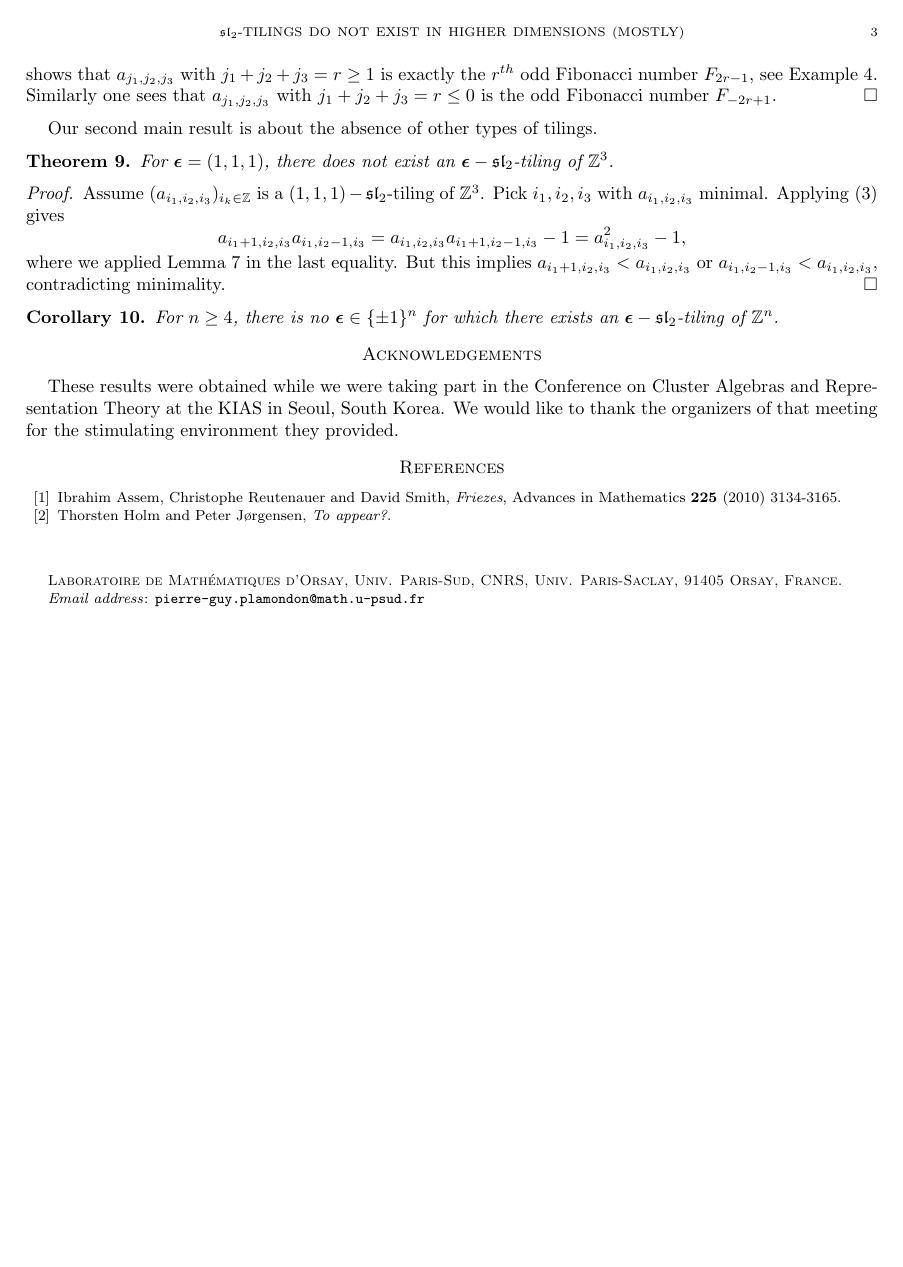
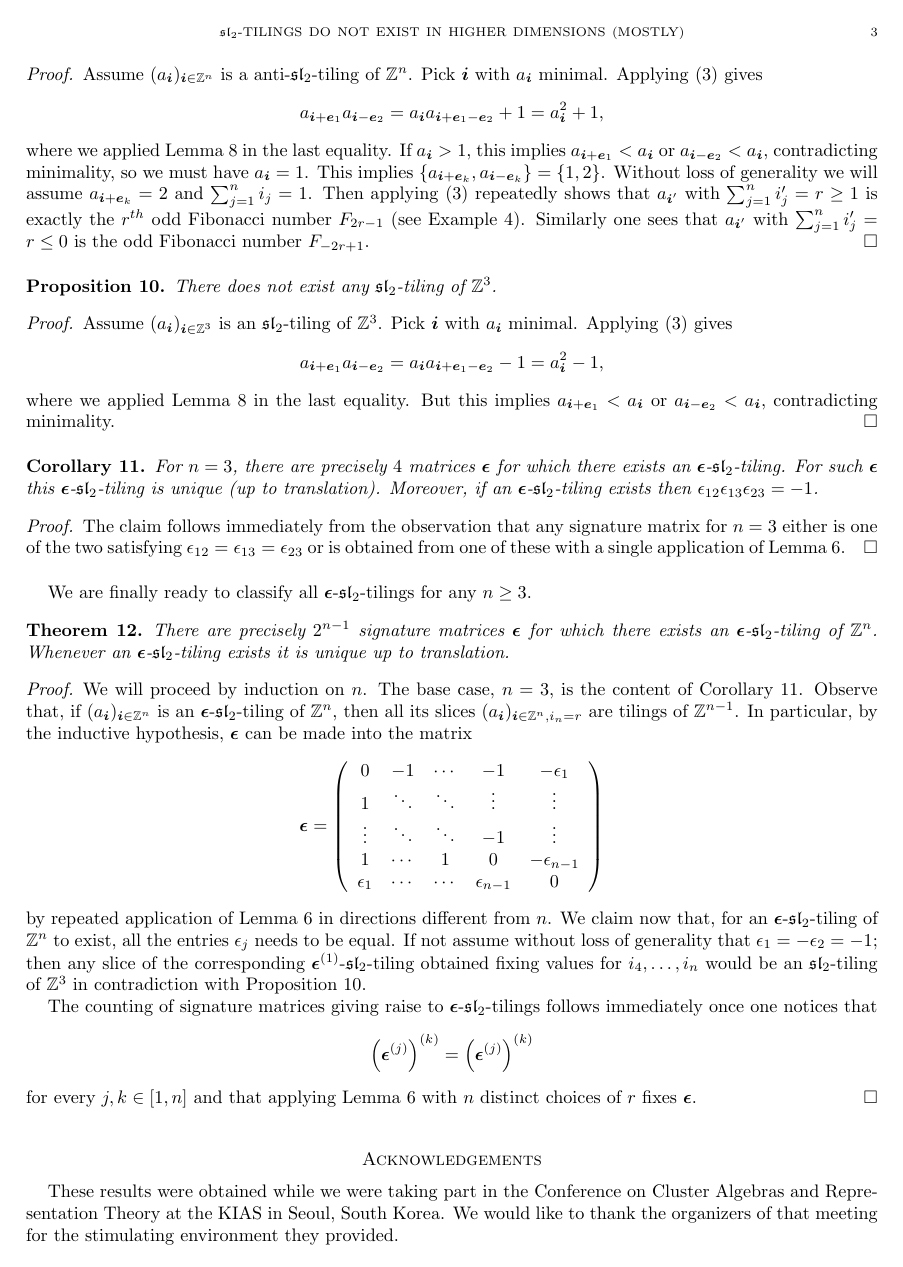
Before and after one commit to Etn40ff/Tilings, a LaTeX paper (tilings.tex): page 3 of 3 before the commit and page 3 of 4 after it. Compiled offline with pdfLaTeX.

Commit message:
Major changes allover

```diff
--- a/tilings.tex
+++ b/tilings.tex
@@ -2,6 +2,15 @@
 \usepackage{amsmath,amssymb,latexsym}
 \usepackage[margin=1in]{geometry}
 \usepackage{tikz}
+
+%%% discussion tools; remove this before publishing
+\usepackage[draft]{say}
+\newcommand{\sayDR}[1]{\say[DR]{#1}}
+\newcommand{\sayGD}[1]{\say[GD]{#1}}
+\newcommand{\sayPGP}[1]{\say[PGP]{#1}}
+\newcommand{\sayPT}[1]{\say[PT]{#1}}
+\newcommand{\saySS}[1]{\say[SS]{#1}}
+%%% end discussion tools
 
 \newtheorem{theorem}{Theorem}
 \newtheorem{definition}[theorem]{Definition}
@@ -11,6 +20,8 @@
 \newtheorem{proposition}[theorem]{Proposition}
 
 \newcommand{\bepsilon}{\boldsymbol{\epsilon}}
+\newcommand{\be}{\boldsymbol{e}}
+\newcommand{\bi}{\boldsymbol{i}}
 \newcommand{\fsl}{\mathfrak{sl}}
 \newcommand{\ZZ}{\mathbb{Z}}
 
@@ -31,8 +42,8 @@ Paris-Saclay, 91405 Orsay, France.}
 \email{}
 
 \author{Salvatore Stella}
-\address{}
-\email{}
+\address{IN$d$AM - Marie Curie Actions fellow, Universit\`a ``La Sapienza'', Roma, Italy.}
+\email{stella@mat.uniroma1.it}
 
 \author{Pavel Tumarkin}
 \address{}
@@ -151,26 +211,79 @@ Paris-Saclay, 91405 Orsay, France.}
-      where we applied Lemma~\ref{le:constant slices} in the last equality.  If $a_{i_1,i_2,i_3}>1$, this implies $a_{i_1+1,i_2,i_3}<a_{i_1,i_2,i_3}$ or $a_{i_1,i_2-1,i_3}<a_{i_1,i_2,i_3}$, contradicting minimality, so we must have $a_{i_1,i_2,i_3}=1$.  This implies $\{a_{i_1+1,i_2,i_3},a_{i_1,i_2-1,i_3}\}=\{1,2\}$.  Without loss of generality we will assume $a_{i_1+1,i_2,i_3}=2$ and $i_1+i_2+i_3=1$.  Then applying \eqref{eq:higher sl2 recursion} repeatedly shows that $a_{j_1,j_2,j_3}$ with $j_1+j_2+j_3=r\ge1$ is exactly the $r^{th}$ odd Fibonacci number $F_{2r-1}$, see Example~\ref{ex:Fibonacci}.  Similarly one sees that $a_{j_1,j_2,j_3}$ with $j_1+j_2+j_3=r\le0$ is the odd Fibonacci number $F_{-2r+1}$.
+    Assume $(a_{\bi})_{\bi\in\ZZ^n}$ is a anti-$\fsl_2$-tiling of $\ZZ^n$.
+    Pick $\bi$ with $a_{\bi}$ minimal.
+    Applying \eqref{eq:higher sl2 recursion} gives
+    \[
+      a_{\bi+\be_1}a_{\bi-\be_2}=a_{\bi}a_{\bi+\be_1-\be_2}+1=a_{\bi}^2+1,
+    \]
+    where we applied Lemma~\ref{le:constant slices} in the last equality.
+    If $a_{\bi}>1$, this implies $a_{\bi+\be_1}<a_{\bi}$ or $a_{\bi-\be_2}<a_{\bi}$, contradicting minimality, so we must have $a_{\bi}=1$.
+    This implies $\{a_{\bi+\be_k},a_{\bi-\be_k}\}=\{1,2\}$.
+    Without loss of generality we will assume $a_{\bi+\be_k}=2$ and $\sum_{j=1}^n i_j=1$.
+    Then applying \eqref{eq:higher sl2 recursion} repeatedly shows that $a_{\bi'}$ with $\sum_{j=1}^n i'_j=r\ge1$ is exactly the $r^{th}$ odd Fibonacci number $F_{2r-1}$ (see Example~\ref{ex:Fibonacci}).
+    Similarly one sees that $a_{\bi'}$ with $\sum_{j=1}^n i'_j =r\le0$ is the odd Fibonacci number $F_{-2r+1}$.
   \end{proof}
 
-Our second main result is about the absence of other types of tilings.
+  \begin{proposition}\label{pr:nonexistence}
+    There does not exist any $\fsl_2$-tiling of $\ZZ^3$.
+  \end{proposition}
+  \begin{proof}
+    Assume $(a_{\bi})_{\bi\in\ZZ^3}$ is an $\fsl_2$-tiling of $\ZZ^3$.
+    Pick $\bi$ with $a_{\bi}$ minimal.
+    Applying \eqref{eq:higher sl2 recursion} gives
+    \[
+      a_{\bi+\be_1}a_{\bi-\be_2}=a_{\bi}a_{\bi+\be_1-\be_2}-1=a_{\bi}^2-1,
+    \]
+    where we applied Lemma~\ref{le:constant slices} in the last equality.
+    But this implies $a_{\bi+\be_1}<a_{\bi}$ or $a_{\bi-\be_2}<a_{\bi}$, contradicting minimality.
+  \end{proof}
 
-    \begin{theorem}\label{th:nonexistence}
-      For $\bepsilon=(1,1,1)$, there does not exist an $\bepsilon-\fsl_2$-tiling of $\ZZ^3$.
+  \begin{corollary}\label{co:n=3}
+    For $n=3$, there are precisely $4$ matrices $\bepsilon$ for which there exists an $\bepsilon$-$\fsl_2$-tiling.
+    For such $\bepsilon$ this $\bepsilon$-$\fsl_2$-tiling is unique (up to translation).
+    Moreover, if an $\bepsilon$-$\fsl_2$-tiling exists then $\epsilon_{12}\epsilon_{13}\epsilon_{23}=-1$.
+  \end{corollary}
+  \begin{proof}
+    The claim follows immediately from the observation that any signature matrix for $n=3$ either is one of the two satisfying $\epsilon_{12}=\epsilon_{13}=\epsilon_{23}$ or is obtained from one of these with a single application of Lemma~\ref{le:flip}.
+  \end{proof}
+
+  We are finally ready to classify all $\bepsilon$-$\fsl_2$-tilings for any $n\geq3$.
+  \begin{theorem}
+    There are precisely $2^{n-1}$ signature matrices $\bepsilon$ for which there exists an $\bepsilon$-$\fsl_2$-tiling of $\ZZ^n$.
+    Whenever an $\bepsilon$-$\fsl_2$-tiling exists it is unique up to translation.
   \end{theorem}
   \begin{proof}
-      Assume $(a_{i_1,i_2,i_3})_{i_k\in\ZZ}$ is a $(1,1,1)-\fsl_2$-tiling of $\ZZ^3$.  Pick $i_1,i_2,i_3$ with $a_{i_1,i_2,i_3}$ minimal.  Applying \eqref{eq:higher sl2 recursion} gives
-      \[a_{i_1+1,i_2,i_3}a_{i_1,i_2-1,i_3}=a_{i_1,i_2,i_3}a_{i_1+1,i_2-1,i_3}-1=a_{i_1,i_2,i_3}^2-1,\]
-      where we applied Lemma~\ref{le:constant slices} in the last equality.  But this implies $a_{i_1+1,i_2,i_3}<a_{i_1,i_2,i_3}$ or $a_{i_1,i_2-1,i_3}<a_{i_1,i_2,i_3}$, contradicting minimality.
+    We will proceed by induction on $n$.
+    The base case, $n=3$, is the content of Corollary~\ref{co:n=3}.
+    Observe that, if $(a_{\bi})_{\bi\in\ZZ^n}$ is an $\bepsilon$-$\fsl_2$-tiling of $\ZZ^n$, then all its slices $(a_{\bi})_{\bi\in\ZZ^n,i_n=r}$ are tilings of $\ZZ^{n-1}$.
+    In particular, by the inductive hypothesis, $\bepsilon$ can be made into the matrix
+    \[
+      \bepsilon =
+      \left(
+        \begin{array}{ccccc}
+          0          & -1     & \cdots  & -1              & -\epsilon_1     \\
+          1          & \ddots & \ddots  & \vdots          & \vdots          \\
+          \vdots     & \ddots & \ddots  & -1              & \vdots          \\
+          1          & \cdots & 1       & 0               & -\epsilon_{n-1} \\
+          \epsilon_1 & \cdots & \cdots  & \epsilon_{n-1}  & 0
+        \end{array}
+      \right)
+    \]
+    by repeated application of Lemma~\ref{le:flip} in directions different from $n$.
+    We claim now that, for an $\bepsilon$-$\fsl_2$-tiling of $\ZZ^n$ to exist, all the entries $\epsilon_j$ needs to be equal.
+    If not assume without loss of generality that $\epsilon_1 = -\epsilon_2 = -1$; then any slice of the corresponding $\bepsilon^{(1)}$-$\fsl_2$-tiling obtained fixing values for $i_4,\dots,i_n$ would be an $\fsl_2$-tiling of $\ZZ^3$ in contradiction with Proposition~\ref{pr:nonexistence}.
+
+    The counting of signature matrices giving raise to $\bepsilon$-$\fsl_2$-tilings follows immediately once one notices that
+    \[
+      \left(\bepsilon^{(j)}\right)^{(k)}=\left(\bepsilon^{(j)}\right)^{(k)}
+    \]
+    for every $j,k\in[1,n]$ and that applying Lemma~\ref{le:flip} with $n$ distinct choices of $r$ fixes $\bepsilon$.
   \end{proof}
 
-    \begin{corollary}
-      For $n\ge4$, there is no $\bepsilon\in\{\pm1\}^n$ for which there exists an $\bepsilon-\fsl_2$-tiling of $\ZZ^n$.
-    \end{corollary}
 \section*{Acknowledgements}
-   These results were obtained while we were taking part in the Conference on
-Cluster Algebras and Representation Theory at the KIAS in Seoul, South Korea. We would like to thank the organizers of that meeting for the stimulating environment they provided.
+  These results were obtained while we were taking part in the Conference on Cluster Algebras and Representation Theory at the KIAS in Seoul, South Korea.
+  We would like to thank the organizers of that meeting for the stimulating environment they provided.
 
 \begin{thebibliography}{99}
- \bibitem{AssemReutenauerSmith}  	Ibrahim Assem, Christophe Reutenauer and David Smith, \emph{Friezes}, Advances in Mathematics {\bf 225} (2010) 3134-3165.
+  \bibitem{AssemReutenauerSmith} Ibrahim Assem, Christophe Reutenauer and David Smith, \emph{Friezes}, Advances in Mathematics {\bf 225} (2010) 3134-3165.
   \bibitem{HolmJorgensen} Thorsten Holm and Peter J\o rgensen, \emph{To appear?}.
 \end{thebibliography}
 
```
Also changed, not shown: tilings.tex (97 more changed lines). Lines whose indentation alone changed are shown as unchanged.
